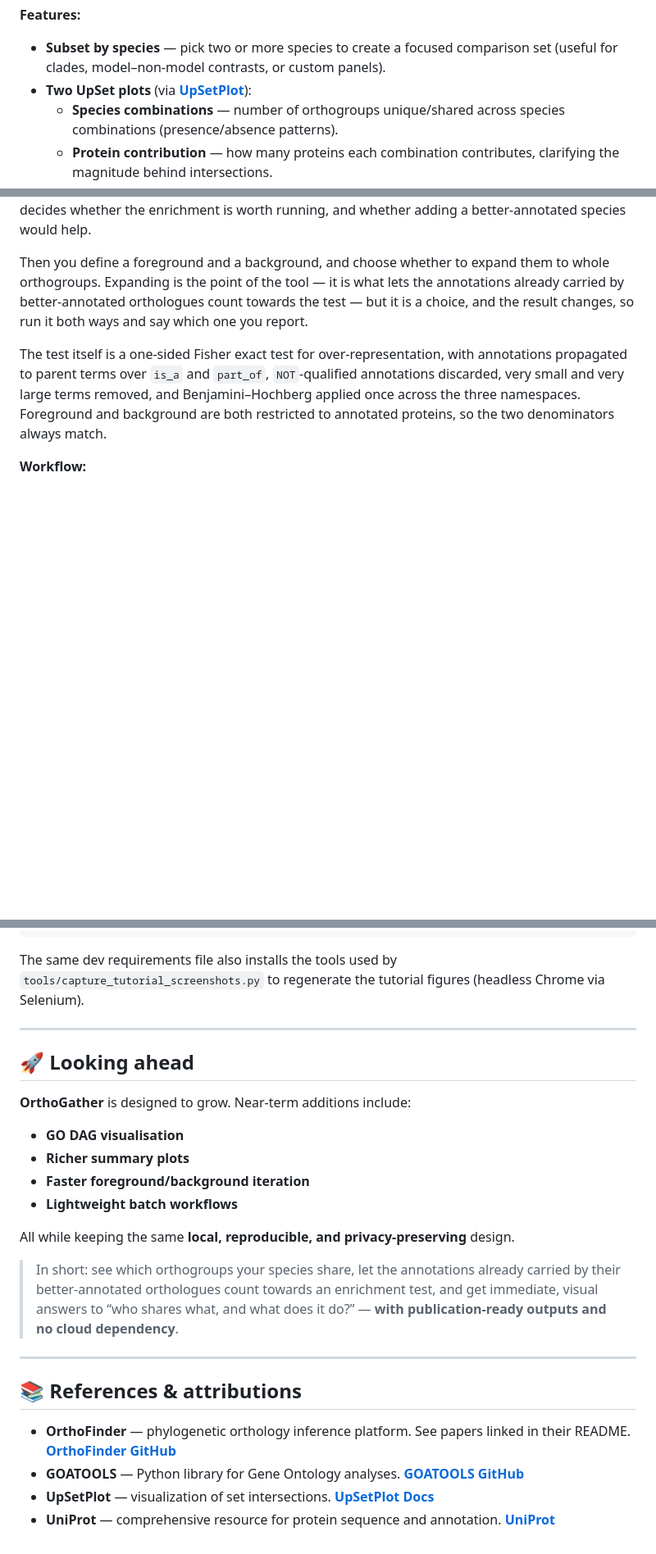
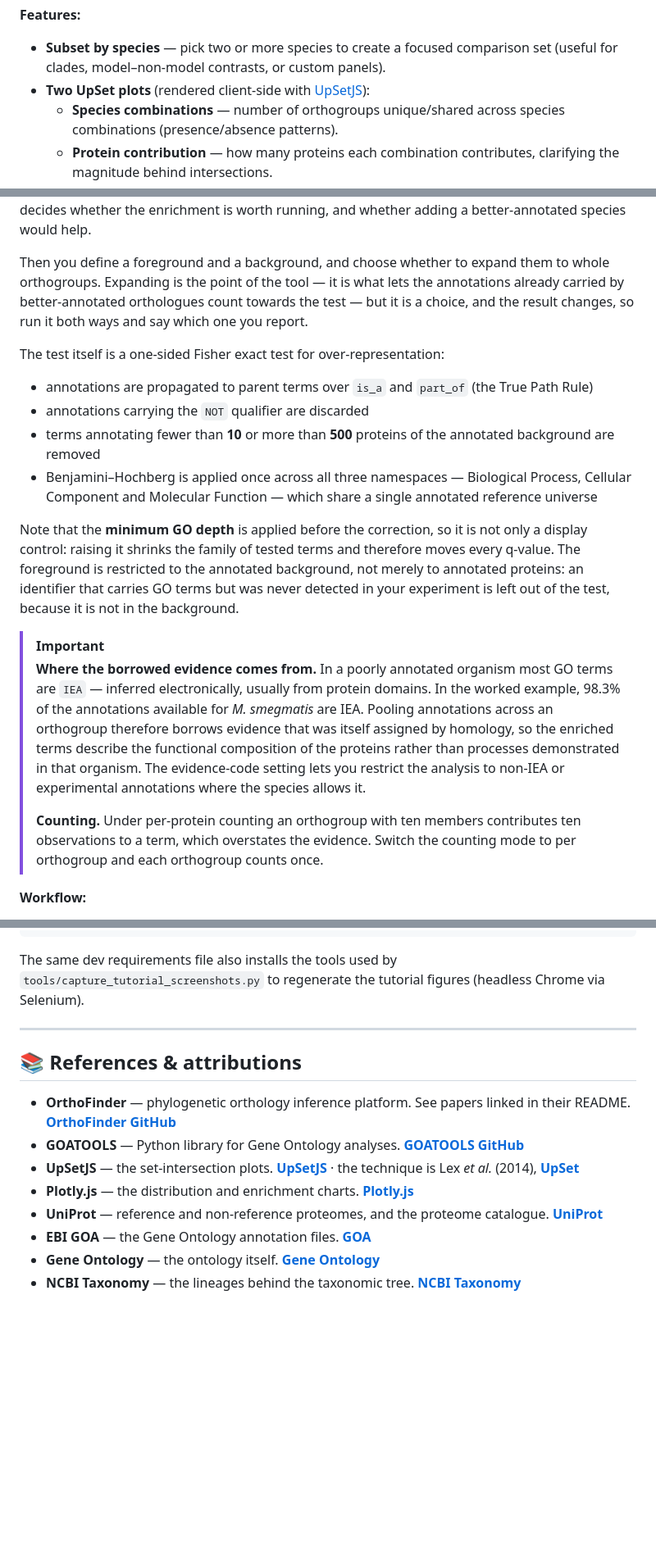
Before and after one commit to CarlosVivasR/OrthoGather, a Markdown page: README.md, 3 parts joined by grey strips. Shown at 82% size. Rendered like a GitHub page; blank space fills up the shorter version.

```diff
--- a/README.md
+++ b/README.md
@@ -207,7 +219,7 @@ entirely.
 
 **Features:**
 - **Subset by species** — pick two or more species to create a focused comparison set (useful for clades, model–non-model contrasts, or custom panels).
-- **Two UpSet plots** (via **[UpSetPlot](https://upsetplot.readthedocs.io/en/stable/)**):
+- **Two UpSet plots** (rendered client-side with [UpSetJS](https://upset.js.org)):
   - **Species combinations** — number of orthogroups unique/shared across species combinations (presence/absence patterns).
   - **Protein contribution** — how many proteins each combination contributes, clarifying the magnitude behind intersections.
 - **Optional protein-level filter** — restrict orthogroups to those containing specific UniProt IDs (e.g., differentially expressed proteins, pathway members, or candidate families).
@@ -227,10 +239,31 @@ orthogroups. Expanding is the point of the tool — it is what lets the annotati
 better-annotated orthologues count towards the test — but it is a choice, and the result changes, so
 run it both ways and say which one you report.
 
-The test itself is a one-sided Fisher exact test for over-representation, with annotations propagated
-to parent terms over `is_a` and `part_of`, `NOT`-qualified annotations discarded, very small and very
-large terms removed, and Benjamini–Hochberg applied once across the three namespaces. Foreground and
-background are both restricted to annotated proteins, so the two denominators always match.
+The test itself is a one-sided Fisher exact test for over-representation:
+
+- annotations are propagated to parent terms over `is_a` and `part_of` (the True Path Rule)
+- annotations carrying the `NOT` qualifier are discarded
+- terms annotating fewer than **10** or more than **500** proteins of the annotated background are removed
+- Benjamini–Hochberg is applied once across all three namespaces — Biological Process, Cellular
+  Component and Molecular Function — which share a single annotated reference universe
+
+Note that the **minimum GO depth** is applied before the correction, so it is not only a display
+control: raising it shrinks the family of tested terms and therefore moves every q-value. The foreground is restricted to the annotated background, not merely to annotated proteins: an
+identifier that carries GO terms but was never detected in your experiment is left out of the test,
+because it is not in the background.
+
+> [!IMPORTANT]
+> **Where the borrowed evidence comes from.** In a poorly annotated organism most GO terms are
+> `IEA` — inferred electronically, usually from protein domains. In the worked example, 98.3% of the
+> annotations available for *M. smegmatis* are IEA. Pooling annotations across an orthogroup
+> therefore borrows evidence that was itself assigned by homology, so the enriched terms describe the
+> functional composition of the proteins rather than processes demonstrated in that organism. The
+> evidence-code setting lets you restrict the analysis to non-IEA or experimental annotations where
+> the species allows it.
+>
+> **Counting.** Under per-protein counting an orthogroup with ten members contributes ten
+> observations to a term, which overstates the evidence. Switch the counting mode to per orthogroup
+> and each orthogroup counts once.
 
 **Workflow:**
 - **GOA download (per species)** and an **annotation coverage panel (4-in-1)** to gauge how much of your dataset GO annotation can reach before enrichment. The panel reports GOA-file coverage — an upper bound; the exact per-protein annotation rate is shown in the enrichment run itself.
@@ -284,24 +321,13 @@ The same dev requirements file also installs the tools used by
 
 ---
 
-## 🚀 Looking ahead
-
-**OrthoGather** is designed to grow. Near-term additions include:
-
-- **GO DAG visualisation**
-- **Richer summary plots**
-- **Faster foreground/background iteration**
-- **Lightweight batch workflows**
-
-All while keeping the same **local, reproducible, and privacy-preserving** design.
-
-> In short: see which orthogroups your species share, let the annotations already carried by their better-annotated orthologues count towards an enrichment test, and get immediate, visual answers to “who shares what, and what does it do?” — **with publication-ready outputs and no cloud dependency**.
-
----
-
 ## 📚 References & attributions
 
 - **OrthoFinder** — phylogenetic orthology inference platform. See papers linked in their README. **[OrthoFinder GitHub](https://github.com/davidemms/OrthoFinder)**
 - **GOATOOLS** — Python library for Gene Ontology analyses. **[GOATOOLS GitHub](https://github.com/tanghaibao/goatools)**
-- **UpSetPlot** — visualization of set intersections. **[UpSetPlot Docs](https://upsetplot.readthedocs.io/en/stable/)**
-- **UniProt** — comprehensive resource for protein sequence and annotation. **[UniProt](https://www.uniprot.org/)**
+- **UpSetJS** — the set-intersection plots. **[UpSetJS](https://upset.js.org)** · the technique is Lex *et al.* (2014), **[UpSet](https://upset.app/)**
+- **Plotly.js** — the distribution and enrichment charts. **[Plotly.js](https://plotly.com/javascript/)**
+- **UniProt** — reference and non-reference proteomes, and the proteome catalogue. **[UniProt](https://www.uniprot.org/)**
+- **EBI GOA** — the Gene Ontology annotation files. **[GOA](https://www.ebi.ac.uk/GOA/)**
+- **Gene Ontology** — the ontology itself. **[Gene Ontology](http://geneontology.org/)**
+- **NCBI Taxonomy** — the lineages behind the taxonomic tree. **[NCBI Taxonomy](https://www.ncbi.nlm.nih.gov/taxonomy)**
```
Also changed, not shown: other parts of README.md (+44 -28 lines).
